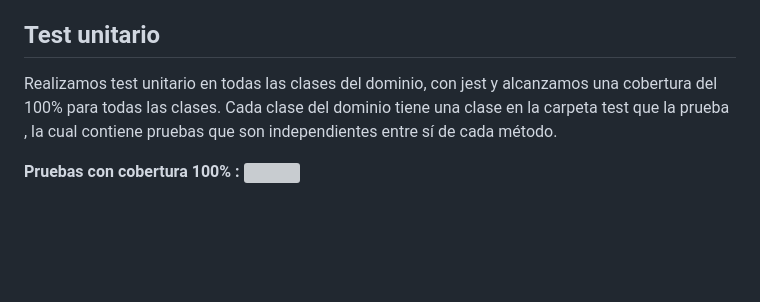
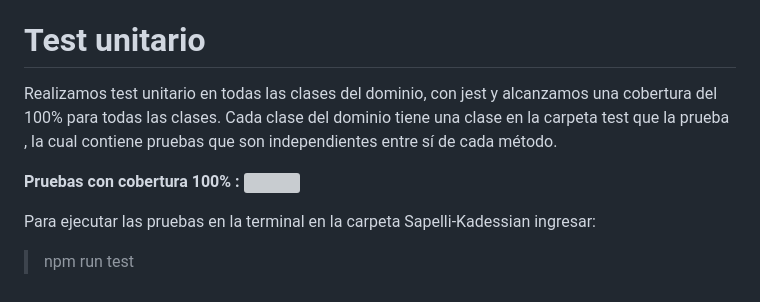
Before and after one commit to ORT-FIS-2022S2/Kadessian-Sapelli, a Markdown page: doc/2a_implementacion.MD, the part around the change. Drawn GitHub-style; blank space fills up the shorter version; grey boxes are pictures that could not be loaded.

Commit message:
add: test unitario

```diff
--- a/doc/2a_implementacion.MD
+++ b/doc/2a_implementacion.MD
@@ -179,9 +179,12 @@ Tratamos de implementar las siguientes buenas practicas de codificación en nues
 - En los métodos las variables son privadas, por lo que controlamos el acceso a dichos datos de manera adecuada.
 - Comentarios en todas las funciones para que se entienda lo que hace cada cosa (jsdocs).
 
-## Test unitario
+# Test unitario
 
 Realizamos test unitario en todas las clases del dominio, con jest y alcanzamos una cobertura del 100% para todas las clases. Cada clase del dominio tiene una clase en la carpeta test que la prueba , la cual contiene pruebas que son independientes entre sí de cada método.
 
 **Pruebas con cobertura 100% :**
 <img src=https://github.com/ORT-FIS-2022S2/Sapelli-Kadessian/blob/dev/imagenes/jest100.PNG></img>
+
+Para ejecutar las pruebas en la terminal en la carpeta Sapelli-Kadessian ingresar:
+> npm run test
```
